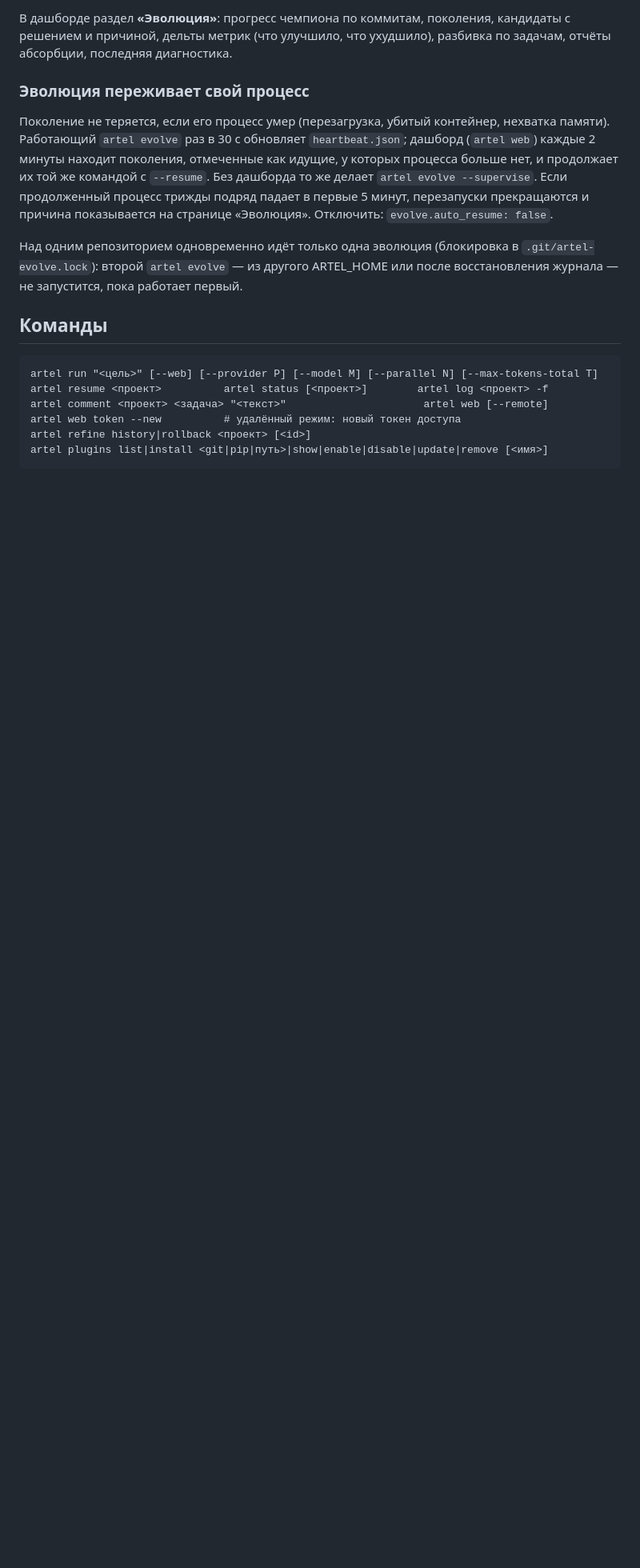
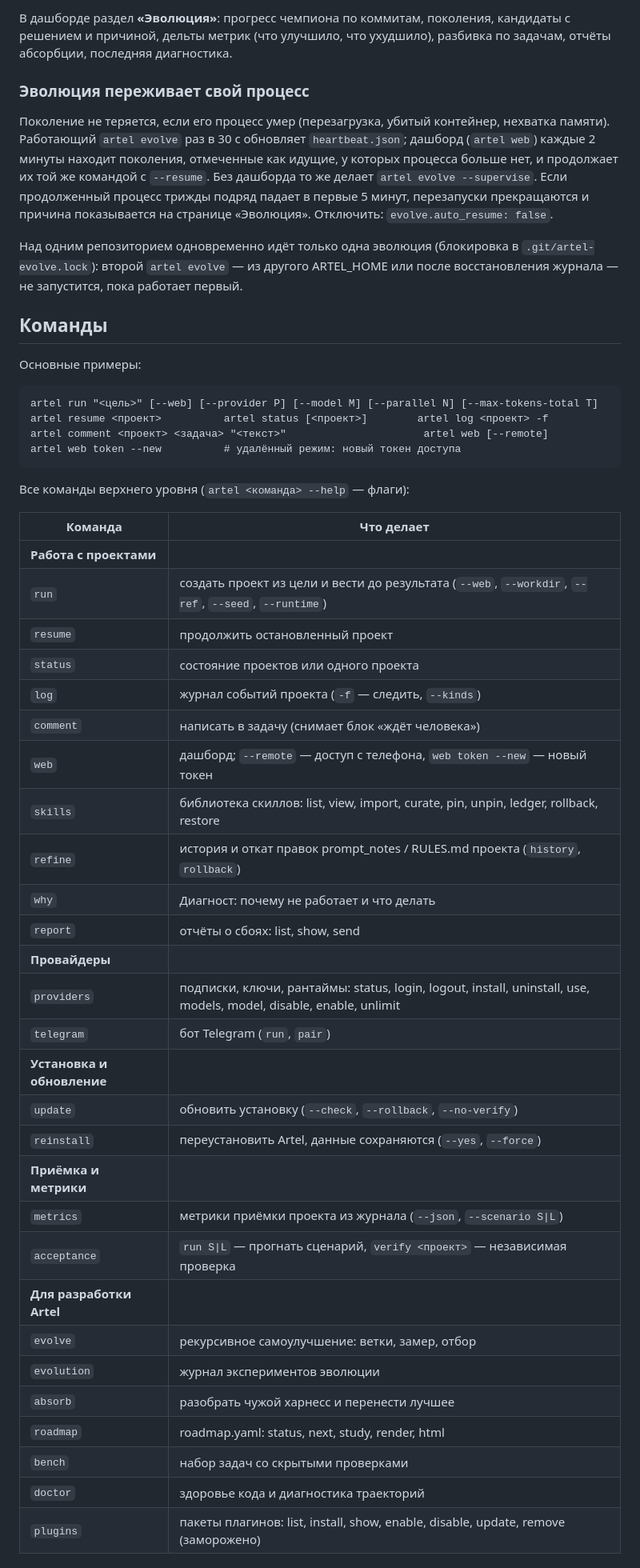
Before and after one commit to MisterReds/artel, a Markdown page: README.md, the part around one of its changes. Shown at 80% size. Drawn GitHub-style; blank space fills up the shorter version.

````diff
--- a/README.md
+++ b/README.md
@@ -448,11 +454,45 @@ evolve:
 
 ## Команды
 
+Основные примеры:
+
 ```
 artel run "<цель>" [--web] [--provider P] [--model M] [--parallel N] [--max-tokens-total T]
 artel resume <проект>          artel status [<проект>]        artel log <проект> -f
 artel comment <проект> <задача> "<текст>"                      artel web [--remote]
 artel web token --new          # удалённый режим: новый токен доступа
-artel refine history|rollback <проект> [<id>]
-artel plugins list|install <git|pip|путь>|show|enable|disable|update|remove [<имя>]
 ```
+
+Все команды верхнего уровня (`artel <команда> --help` — флаги):
+
+| Команда | Что делает |
+|---|---|
+| **Работа с проектами** | |
+| `run` | создать проект из цели и вести до результата (`--web`, `--workdir`, `--ref`, `--seed`, `--runtime`) |
+| `resume` | продолжить остановленный проект |
+| `status` | состояние проектов или одного проекта |
+| `log` | журнал событий проекта (`-f` — следить, `--kinds`) |
+| `comment` | написать в задачу (снимает блок «ждёт человека») |
+| `web` | дашборд; `--remote` — доступ с телефона, `web token --new` — новый токен |
+| `skills` | библиотека скиллов: list, view, import, curate, pin, unpin, ledger, rollback, restore |
+| `refine` | история и откат правок prompt_notes / RULES.md проекта (`history`, `rollback`) |
+| `why` | Диагност: почему не работает и что делать |
+| `report` | отчёты о сбоях: list, show, send |
+| **Провайдеры** | |
+| `providers` | подписки, ключи, рантаймы: status, login, logout, install, uninstall, use, models, model, disable, enable, unlimit |
+| `telegram` | бот Telegram (`run`, `pair`) |
+| **Установка и обновление** | |
+| `update` | обновить установку (`--check`, `--rollback`, `--no-verify`) |
+| `reinstall` | переустановить Artel, данные сохраняются (`--yes`, `--force`) |
+| **Приёмка и метрики** | |
+| `metrics` | метрики приёмки проекта из журнала (`--json`, `--scenario S\|L`) |
+| `acceptance` | `run S\|L` — прогнать сценарий, `verify <проект>` — независимая проверка |
+| **Для разработки Artel** | |
+| `evolve` | рекурсивное самоулучшение: ветки, замер, отбор |
+| `evolution` | журнал экспериментов эволюции |
+| `absorb` | разобрать чужой харнесс и перенести лучшее |
+| `roadmap` | roadmap.yaml: status, next, study, render, html |
+| `bench` | набор задач со скрытыми проверками |
+| `doctor` | здоровье кода и диагностика траекторий |
+| `plugins` | пакеты плагинов: list, install, show, enable, disable, update, remove (заморожено) |
+
````
Also changed, not shown: other parts of README.md (+44 -11 lines).
